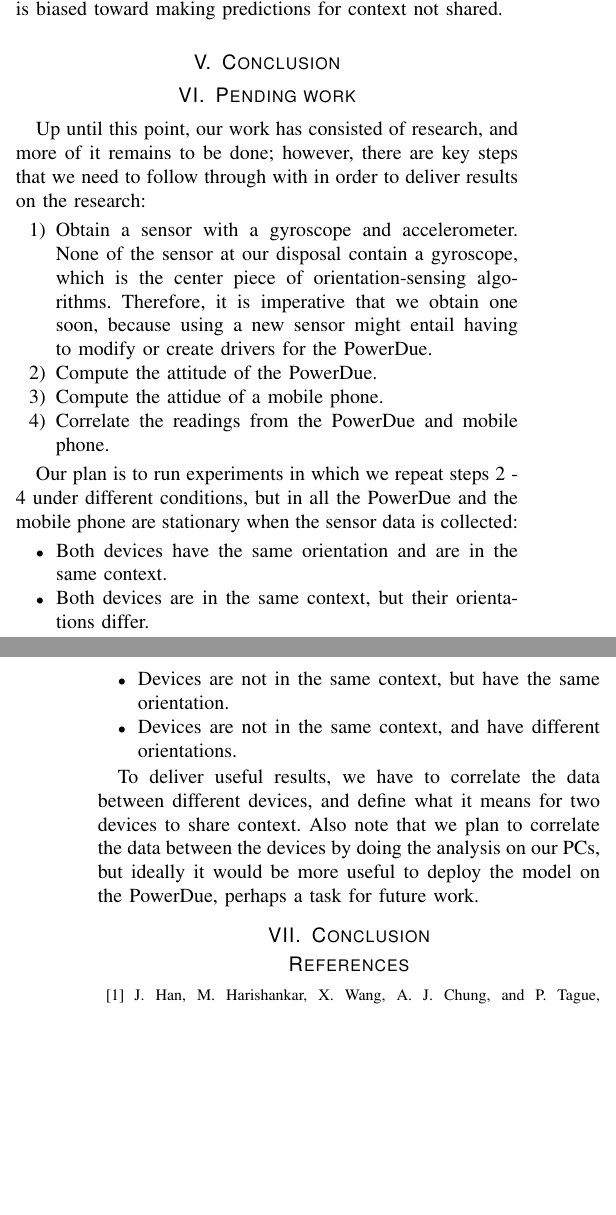
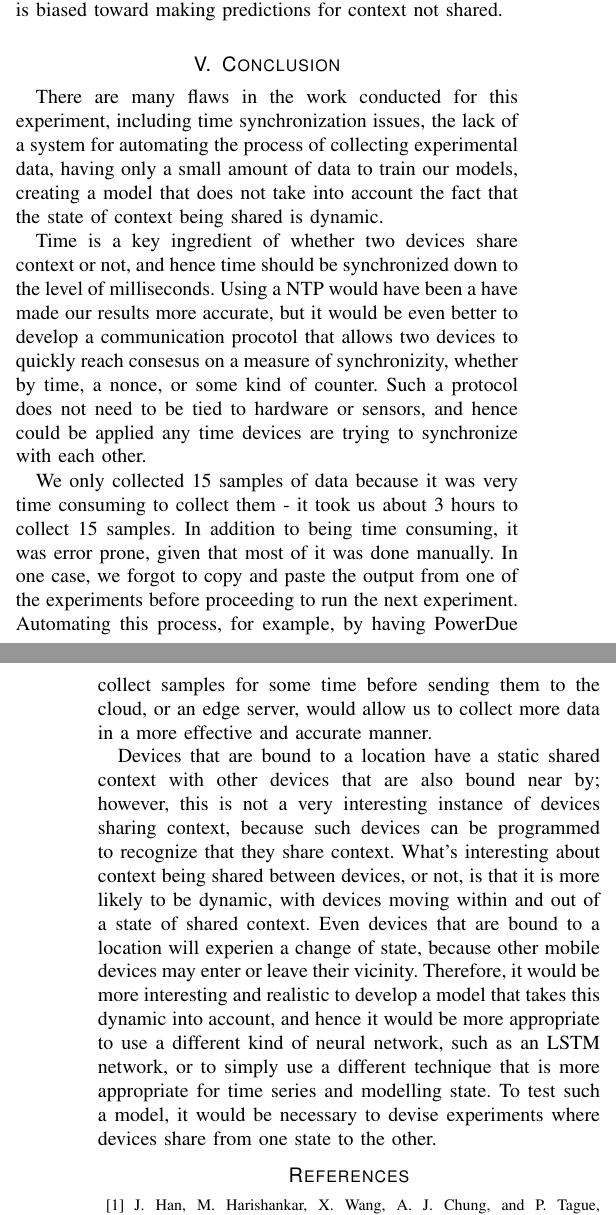
Before and after one commit to oserr/sensor-calibration, a LaTeX paper (report/tex/main.tex): two parts of the columns of pages 4 and 5 of 5, joined at a grey line, cut so that both start at the same text, the shorter picture padded with empty space. Compiled offline with pdfLaTeX; a missing font is replaced by an installed copy or a similar font; a LaTeX package or settings file that is missing is left out.

Commit message:
Write conclusion

```diff
--- a/report/tex/main.tex
+++ b/report/tex/main.tex
@@ -385,41 +385,43 @@ shared.
 
 \section{Conclusion}
 
-\section{Pending work}
+There are many flaws in the work conducted for this experiment, including time
+synchronization issues, the lack of a system for automating the process of
+collecting experimental data, having only a small amount of data to train our
+models, creating a model that does not take into account the fact that the state
+of context being shared is dynamic.
 
-Up until this point, our work has consisted of research, and more of it
-remains to be done; however, there are key steps that we need to follow through
-with in order to deliver results on the research:
+Time is a key ingredient of whether two devices share context or not, and hence
+time should be synchronized down to the level of milliseconds. Using a NTP would
+have been a have made our results more accurate, but it would be even better to
+develop a communication procotol that allows two devices to quickly reach
+consesus on a measure of synchronizity, whether by time, a nonce, or some kind
+of counter. Such a protocol does not need to be tied to hardware or sensors, and
+hence could be applied any time devices are trying to synchronize with each
+other.
 
-\begin{enumerate}
-\item Obtain a sensor with a gyroscope and accelerometer. None of the sensor at
-      our disposal contain a gyroscope, which is the center piece of
-      orientation-sensing algorithms. Therefore, it is imperative that we obtain
-      one soon, because using a new sensor might entail having to modify or
-      create drivers for the PowerDue.
-\item Compute the attitude of the PowerDue.
-\item Compute the attidue of a mobile phone.
-\item Correlate the readings from the PowerDue and mobile phone.
-\end{enumerate}
+We only collected 15 samples of data because it was very time consuming to
+collect them - it took us about 3 hours to collect 15 samples. In addition to
+being time consuming, it was error prone, given that most of it was done
+manually. In one case, we forgot to copy and paste the output from one of the
+experiments before proceeding to run the next experiment. Automating this
+process, for example, by having PowerDue collect samples for some time before
+sending them to the cloud, or an edge server, would allow us to collect more
+data in a more effective and accurate manner.
 
-Our plan is to run experiments in which we repeat steps 2 - 4 under different
-conditions, but in all the PowerDue and the mobile phone are stationary when the
-sensor data is collected:
-
-\begin{itemize}
-\item Both devices have the same orientation and are in the same context.
-\item Both devices are in the same context, but their orientations differ.
-\item Devices are not in the same context, but have the same orientation.
-\item Devices are not in the same context, and have different orientations.
-\end{itemize}
-
-To deliver useful results, we have to correlate the data between different
-devices, and define what it means for two devices to share context. Also note
-that we plan to correlate the data between the devices by doing the
-analysis on our PCs, but ideally it would be more useful to deploy the model
-on the PowerDue, perhaps a task for future work.
-
-\section{Conclusion}
+Devices that are bound to a location have a static shared context with other
+devices that are also bound near by; however, this is not a very interesting
+instance of devices sharing context, because such devices can be programmed to
+recognize that they share context. What's interesting about context being shared
+between devices, or not, is that it is more likely to be dynamic, with devices
+moving within and out of a state of shared context. Even devices that are bound
+to a location will experien a change of state, because other mobile devices may
+enter or leave their vicinity. Therefore, it would be more interesting and
+realistic to develop a model that takes this dynamic into account, and hence it
+would be more appropriate to use a different kind of neural network, such as an
+LSTM network, or to simply use a different technique that is more appropriate
+for time series and modelling state. To test such a model, it would be necessary
+to devise experiments where devices share from one state to the other.
 
 % References
 
```
Also changed, not shown: report/tex/main.tex (2 more changed lines).
